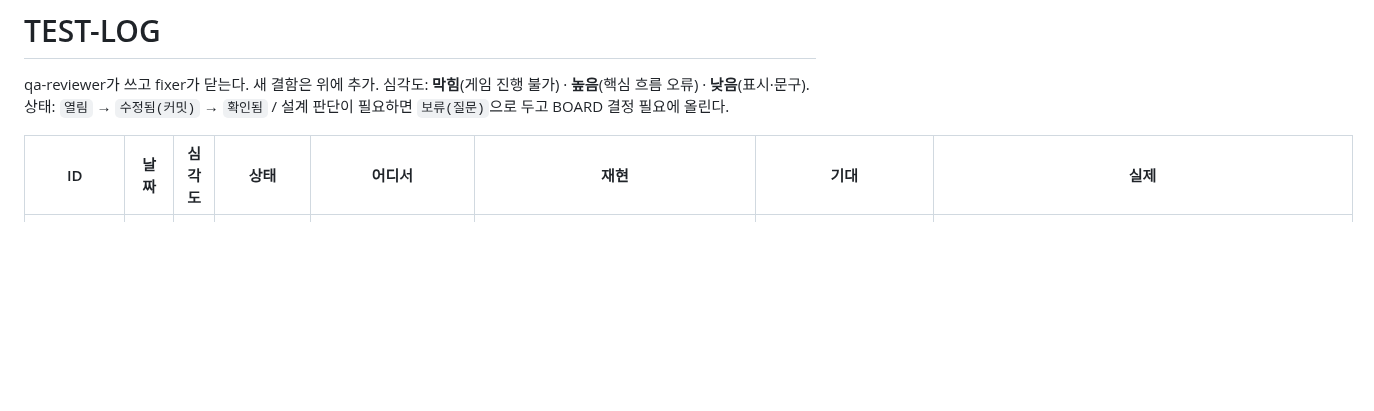
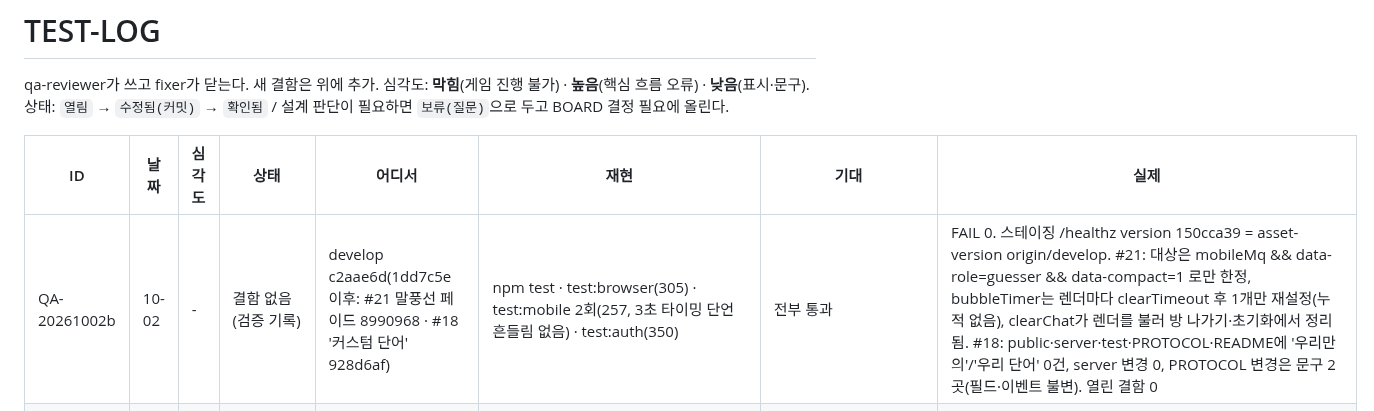
Before and after one commit to Shyoung/draw-guess, a Markdown page: docs/ops/TEST-LOG.md, the part around the change. Rendered like a GitHub page; blank space fills up the shorter version.

Commit message:
TEST-LOG: c2aae6d 검증 기록(#21·#18, 결함 0)
Co-Authored-By: Claude Opus 5.5 <noreply@anthropic.com>

```diff
--- a/docs/ops/TEST-LOG.md
+++ b/docs/ops/TEST-LOG.md
@@ -5,6 +5,7 @@ qa-reviewer가 쓰고 fixer가 닫는다. 새 결함은 위에 추가. 심각도
 
 | ID | 날짜 | 심각도 | 상태 | 어디서 | 재현 | 기대 | 실제 |
 |---|---|---|---|---|---|---|---|
+| QA-20261002b | 10-02 | - | 결함 없음(검증 기록) | develop c2aae6d(1dd7c5e 이후: #21 말풍선 페이드 8990968 · #18 '커스텀 단어' 928d6af) | npm test · test:browser(305) · test:mobile 2회(257, 3초 타이밍 단언 흔들림 없음) · test:auth(350) | 전부 통과 | FAIL 0. 스테이징 /healthz version 150cca39 = asset-version origin/develop. #21: 대상은 mobileMq && data-role=guesser && data-compact=1 로만 한정, bubbleTimer는 렌더마다 clearTimeout 후 1개만 재설정(누적 없음), clearChat가 렌더를 불러 방 나가기·초기화에서 정리됨. #18: public·server·test·PROTOCOL·README에 '우리만의'/'우리 단어' 0건, server 변경 0, PROTOCOL 변경은 문구 2곳(필드·이벤트 불변). 열린 결함 0 |
 | QA-20261002 | 10-02 | - | 결함 없음(검증 기록) | develop 1dd7c5e 전체(0f397ae 이후 이어 그리기 머지·R6~R10·#22·#23 포함) | npm test · test:browser · test:mobile · test:auth 전부 실행 | 전부 통과 | 전부 통과(FAIL 0). 스테이징 /healthz version 7bde814c = asset-version origin/develop. #22·#23 코드(relayStatusText·relayMyTurnNo)는 BACKLOG·설계 문서와 일치: 맞히는 사람·관전자·첫 주자·drawing 단계는 "나는 n번째" 안 붙고 계산은 order 위치+1로 drawing과 동일. 열린 결함 0 |
 | T-20261001-1 | 10-01 | 낮음 | 확인됨(2a0e96e, QA 10-01: 단독 6회 + npm test 2회 연속 통과) | npm test — test/reconnect.js 204행 "system message announces reconnect"(간헐, e0e3ba6 UI 변경과 무관) | `npm test` 체인 1회차에서 FAIL(builder 1회 + QA 1회 재현, 나머지 49/50 통과). 단독 6회 연속 실행은 전부 50/50 통과 | c2b가 rejoin 후 room:state·draw:sync를 받은 직후 c1.log에 "다시 연결되었습니다" 시스템 메시지가 있음 | [추정] 테스트 경합: 메시지를 c2b 수신 이벤트 기준으로 기다린 뒤 c1.log를 즉시 검사하는데, c1로 가는 chat:message 도착이 늦으면(앞선 테스트 직후 부하) 아직 없음. 제품 결함 아님 — 테스트 보강 필요(c1에서 해당 chat:message를 waitFor). **[확인·수정]** server/game.js reconnect()는 systemMessage를 broadcastState·sendCatchUp보다 먼저 보내지만 c1·c2b는 서로 다른 소켓이라 도착 순서가 보장되지 않는 테스트 경합이었다. 즉시 `c1.log.some` 대신 `waitFor(c1,'chat:message',…,3000)`로 대기하도록 고침(제품 변경 없음) |
 | T-20260930-6 | 09-30 | 낮음 | 확인됨(c100020) | npm test — test/retry-eaddrinuse.js (LAN 주소 로그 f05fae8 검증 중, 이 커밋과는 무관) | develop f05fae8에서 `node test/retry-eaddrinuse.js`(또는 `npm test` 체인 안에서)를 5회 연달아 실행 | 매 실행 "더미가 포트를 점유한 동안 EADDRINUSE 가 실제로 발생했다" PASS(재시도 경로를 탔다는 증거) | [재현] 단독 실행 4회 중 1회 FAIL 확인(env에 따라 EADDRINUSE 문자열 없음), 나머지 두 체크(exit 0·0 failed)는 항상 PASS. 원인: 더미를 고정 800ms 후 무조건 풀어주는 방식이라, 자식(`test/modes.js`)의 node 기동·require 시간이 그보다 느린 환경(부하 큰 CPU, 동시 테스트 실행)에서는 자식의 첫 listen 시도 전에 더미가 이미 풀려 EADDRINUSE 자체를 못 만나고 바로 성공함(제품 결함 아님, T-20260930-5 재시도 로직 자체는 정상). [수정] 고정 시간 대기 대신 자식 stderr에서 EADDRINUSE 문자열을 실제로 관측한 순간에만 더미를 풀도록 이벤트 기반으로 변경(`test/retry-eaddrinuse.js`) — 기동 속도와 무관하게 항상 재현·복구되게 함. 단독 실행 12회 연속 전부 PASS, `npm test`·`npm run test:browser` 통과 |
```
